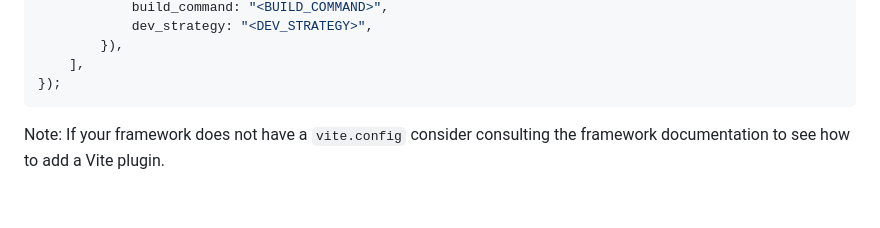
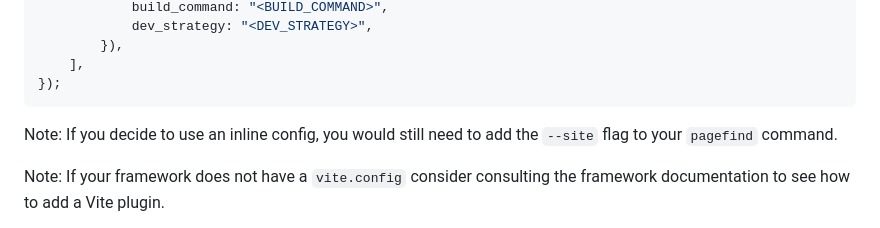
Before and after one commit to Hugos68/vite-plugin-pagefind, a Markdown page: README.md, the part around the change. Rendered like a GitHub page; blank space fills up the shorter version.

Commit message:
Add note

````diff
--- a/README.md
+++ b/README.md
@@ -50,6 +50,8 @@ export default defineConfig({
 	],
 });
 ```
+
+Note: If you decide to use an inline config, you would still need to add the `--site` flag to your `pagefind` command.
 
 Note: If your framework does not have a `vite.config` consider consulting the framework documentation to see how to add a Vite plugin.
 
````
